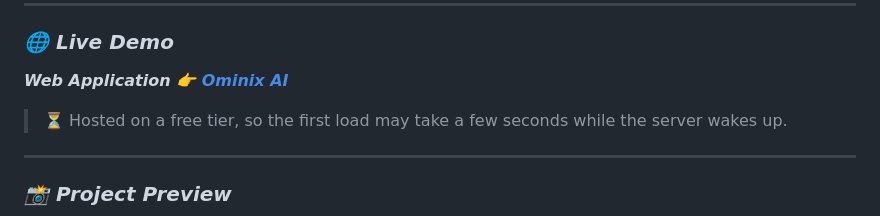
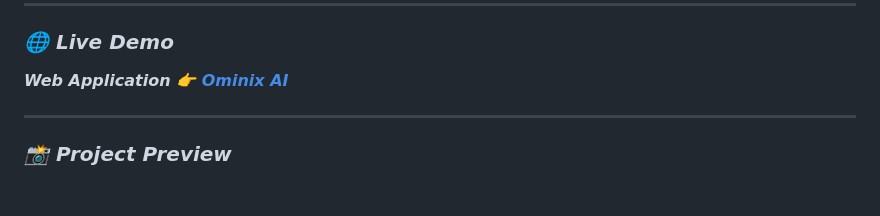
Before and after one commit to Ankit1726/Ominix-AI, a Markdown page: README.md, the part around the change. Rendered like a GitHub page; blank space fills up the shorter version.

Commit message:
Ominix  AI ✨

```diff
--- a/README.md
+++ b/README.md
@@ -40,8 +40,6 @@
 ### ***🌐 Live Demo***
 
 ***Web Application 👉 [Ominix AI](https://ominix-ai.onrender.com)***
-
-> ⏳ Hosted on a free tier, so the first load may take a few seconds while the server wakes up.
 
 ---
 
```
